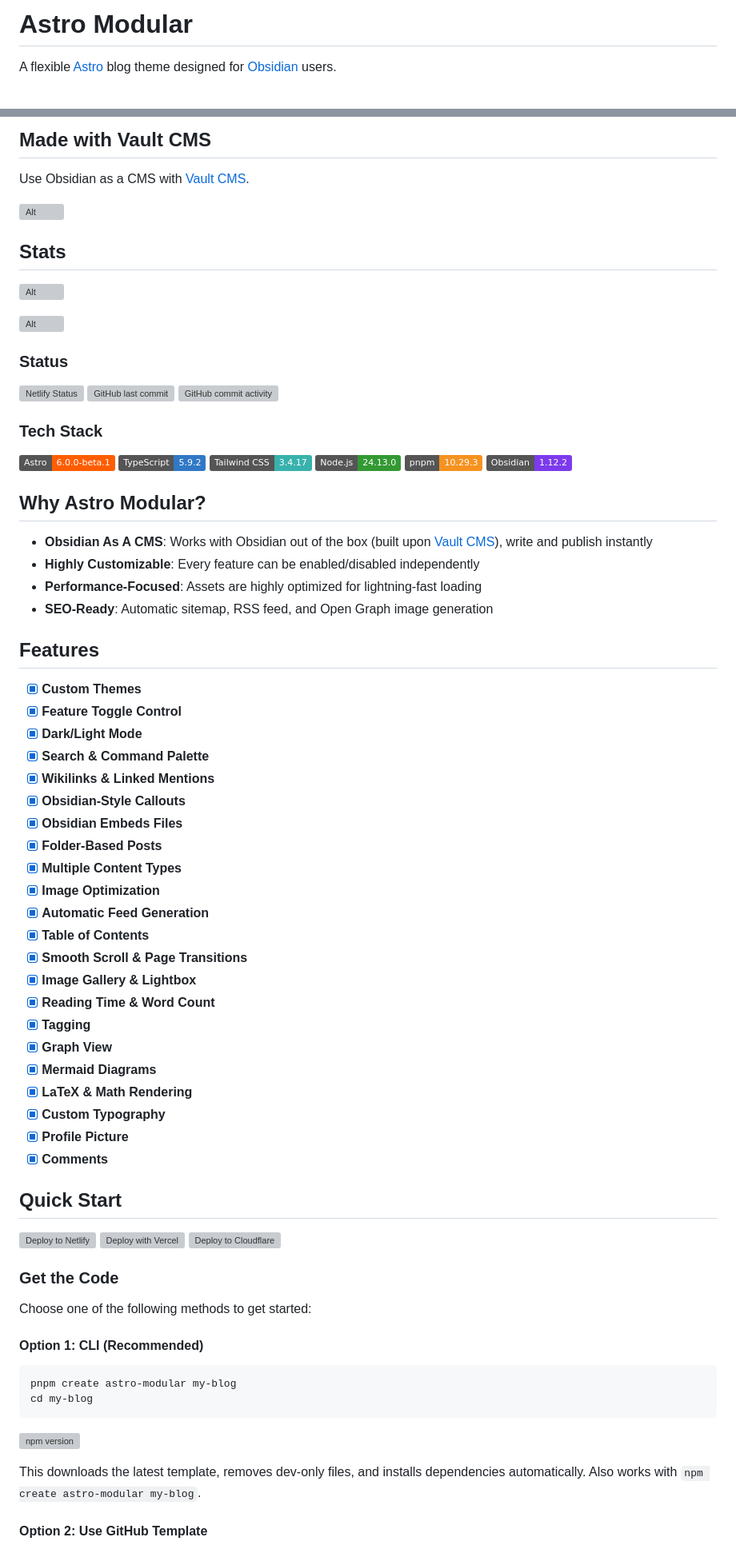
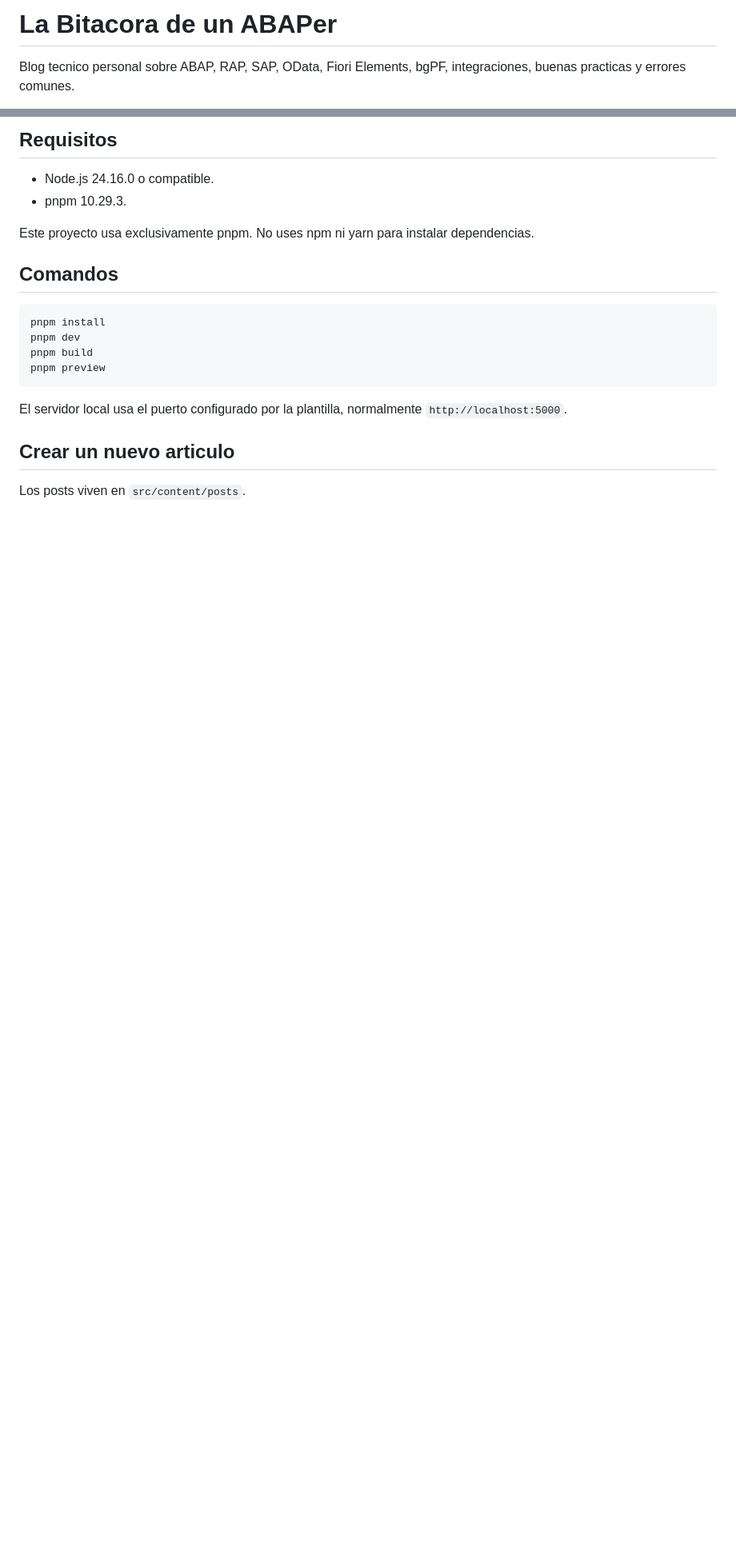
Before and after one commit to CDSS2021/la-bitacora-de-un-abaper, a Markdown page: README.md, 2 parts joined by grey strips. Shown at 80% size. GitHub-like rendering; badges without logos; blank space fills up the shorter version; grey boxes are pictures that could not be loaded.

Commit message:
Document blog workflow

````diff
--- a/README.md
+++ b/README.md
@@ -1,4 +1,4 @@
-# Astro Modular
+# La Bitacora de un ABAPer
 
-A flexible [Astro](https://astro.build) blog theme designed for [Obsidian](https://obsidian.md) users.
+Blog tecnico personal sobre ABAP, RAP, SAP, OData, Fiori Elements, bgPF, integraciones, buenas practicas y errores comunes.
 
@@ -6,82 +6,23 @@ A flexible [Astro](https://astro.build) blog theme designed for [Obsidian](https
 
-## Made with Vault CMS
+## Requisitos
 
-Use Obsidian as a CMS with [Vault CMS](https://github.com/davidvkimball/vault-cms).
+- Node.js 24.16.0 o compatible.
+- pnpm 10.29.3.
 
-![Alt](https://github.com/user-attachments/assets/3db459e6-6b9a-4c37-b86d-0f661e88e204 "Astro Modular Obsidian vault")
+Este proyecto usa exclusivamente pnpm. No uses npm ni yarn para instalar dependencias.
 
-## Stats
-
-![Alt](https://repobeats.axiom.co/api/embed/66fe41c94d95b32b92c1a2fd8d6dc83d386bc10a.svg "Repobeats analytics image")
-
-![Alt](https://github.com/user-attachments/assets/e09c8ee1-6f91-46d6-84a5-e2d8a35c1e14 "Pagespeed scores")
-
-
-### Status
-[![Netlify Status](https://api.netlify.com/api/v1/badges/3f849f7a-71e6-463b-84af-01c523012348/deploy-status)](https://app.netlify.com/sites/astro-modular/deploys)
-[![GitHub last commit](https://img.shields.io/github/last-commit/davidvkimball/astro-modular/master)](https://github.com/davidvkimball/astro-modular)
-[![GitHub commit activity](https://img.shields.io/github/commit-activity/m/davidvkimball/astro-modular)](https://github.com/davidvkimball/astro-modular)
-
-### Tech Stack
-[![Astro](https://img.shields.io/badge/Astro-6.0.0--beta.1-FF5D01?logo=astro&logoColor=white)](https://astro.build/)
-[![TypeScript](https://img.shields.io/badge/TypeScript-5.9.2-3178C6?logo=typescript&logoColor=white)](https://www.typescriptlang.org/)
-[![Tailwind CSS](https://img.shields.io/badge/Tailwind_CSS-3.4.17-38B2AC?logo=tailwind-css&logoColor=white)](https://tailwindcss.com/)
-[![Node.js](https://img.shields.io/badge/Node.js-24.13.0-339933?logo=node.js&logoColor=white)](https://nodejs.org/)
-[![pnpm](https://img.shields.io/badge/pnpm-10.29.3-F69220?logo=pnpm&logoColor=white)](https://pnpm.io/)
-[![Obsidian](https://img.shields.io/badge/Obsidian-1.12.2-7C3AED?logo=obsidian&logoColor=white)](https://obsidian.md/)
-
-## Why Astro Modular?
-
-- **Obsidian As A CMS**: Works with Obsidian out of the box (built upon [Vault CMS](https://github.com/davidvkimball/vault-cms)), write and publish instantly
-- **Highly Customizable**: Every feature can be enabled/disabled independently
-- **Performance-Focused**: Assets are highly optimized for lightning-fast loading
-- **SEO-Ready**: Automatic sitemap, RSS feed, and Open Graph image generation
-
-## Features
-
-- [x] **Custom Themes**
-- [x] **Feature Toggle Control**
-- [x] **Dark/Light Mode**
-- [x] **Search & Command Palette**
-- [x] **Wikilinks & Linked Mentions**
-- [x] **Obsidian-Style Callouts**
-- [x] **Obsidian Embeds Files**
-- [x] **Folder-Based Posts**
-- [x] **Multiple Content Types**
-- [x] **Image Optimization**
-- [x] **Automatic Feed Generation**
-- [x] **Table of Contents**
-- [x] **Smooth Scroll & Page Transitions**
-- [x] **Image Gallery & Lightbox**
-- [x] **Reading Time & Word Count**
-- [x] **Tagging**
-- [x] **Graph View**
-- [x] **Mermaid Diagrams**
-- [x] **LaTeX & Math Rendering**
-- [x] **Custom Typography**
-- [x] **Profile Picture**
-- [x] **Comments**
-
-## Quick Start
-
-[![Deploy to Netlify](https://www.netlify.com/img/deploy/button.svg)](https://app.netlify.com/start/deploy?repository=https://github.com/davidvkimball/astro-modular)
-[![Deploy with Vercel](https://vercel.com/button)](https://vercel.com/new/clone?repository-url=https://github.com/davidvkimball/astro-modular)
-[![Deploy to Cloudflare](https://deploy.workers.cloudflare.com/button)](https://deploy.workers.cloudflare.com/?url=https://github.com/davidvkimball/astro-modular)
-
-### Get the Code
-
-Choose one of the following methods to get started:
-
-#### Option 1: CLI (Recommended)
+## Comandos
 
 ```bash
-pnpm create astro-modular my-blog
-cd my-blog
+pnpm install
+pnpm dev
+pnpm build
+pnpm preview
 ```
 
-[![npm version](https://img.shields.io/npm/v/create-astro-modular)](https://www.npmjs.com/package/create-astro-modular)
+El servidor local usa el puerto configurado por la plantilla, normalmente `http://localhost:5000`.
 
-This downloads the latest template, removes dev-only files, and installs dependencies automatically. Also works with `npm create astro-modular my-blog`.
+## Crear un nuevo articulo
 
-#### Option 2: Use GitHub Template
+Los posts viven en `src/content/posts`.
 
````
Also changed, not shown: other parts of README.md (+100 -62 lines).
